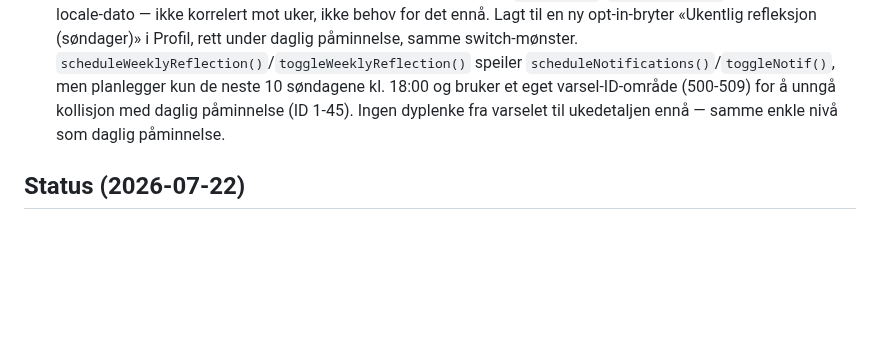
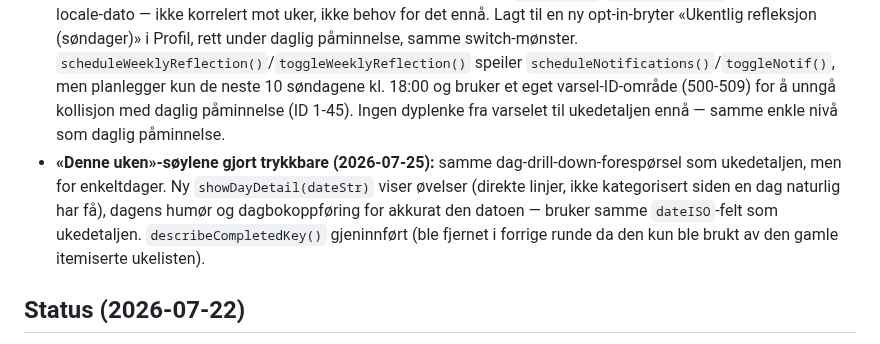
Before and after one commit to Kricliff/keelstone, a Markdown page: CLAUDE.md, the part around the change. Drawn GitHub-style; blank space fills up the shorter version.

Commit message:
Document the tappable day-bars feature

```diff
--- a/CLAUDE.md
+++ b/CLAUDE.md
@@ -91,6 +91,7 @@ Fullstendig UX-oppgradering, gjort etter research på ledende meditasjons-/menta
 - **Yoga-illustrasjoner, tre runder (2026-07-24 → 2026-07-25) — endte tilbake der runde 2 startet.** Runde 1: strekfigurer (tynne linjer + leddprikker) avvist («Vi kan ikke ha strekfigurer»). Runde 2: erstattet med HELT abstrakte animerte glyffer (buer, ringer — samme motiv som app-logoen). Runde 3: brukeren syntes de abstrakte glyffene var for vanskelige å tolke og ba om menneskelignende figurer; forsøkte fylte hoder + tykke avrundede strøk for torso/lemmer — men dette er strukturelt sett fortsatt en strekfigur (bare tykkere strøk), og brukeren avviste resultatet og ba oss gå tilbake. **Endte opp med runde 2-versjonen (abstrakte glyffer) igjen, `POSE_PATHS` i git-historikk commit `0935b70`.** **How to apply:** ikke prøv menneskefigur-illustrasjon i denne appen igjen via håndkodet SVG — det krever et visuelt tegneverktøy Claude ikke har tilgang til her, og resultatet blir alltid en strekfigur uansett strøktykkelse. Hold deg til abstrakte glyffer (buer/ringer/former), og la instruksjonsteksten (`POSE_CUES`) bære forklaringsjobben. Bevisst IKKE hentet ikoner fra nettet i noen runde (uklar lisensiering for kommersiell App Store-bruk). Positur-varighetene ble kortet ned fra 45-60 sek til 15-30 sek (brukeren: «umulig å måtte holde disse positurene så lenge») i `YOGA_ROUTINES_DEF` og står fast.
 - **Humørvalg fikk reell funksjon (2026-07-25):** `setMood()` var tidligere en stille lagring uten synlig konsekvens. Nå: lavt humør (1-2) åpner en støttende modal med snarvei til boksepusting, høyt humør (4-5) åpner en modal med snarvei til mestringsloggen (`openMasteryLog()`), nøytralt (3) gir bare en kort toast for å unngå daglig prompt-tretthet.
 - **Ukedetalj-modalen gjort kompakt + humør/dagbok lagt til + ukentlig refleksjonsvarsel (2026-07-25).** Brukeren påpekte at den nye ukedetalj-listen (én kort per fullført øvelse) fort ble uoversiktlig i en aktiv uke. `showWeekDetail()` viser nå en kategorifordeling (samme `.catBarRow`-mønster som «Balanse mellom kategoriene», pluss en egen yoga-rad) i stedet for én rad per enkeltøvelse — maks ~5 rader uansett hvor mange økter som er fullført. Lagt til en 7-dagers humørstripe (leser `state.checkins`, som allerede er ISO-datert) og et antall dagboknotater for uken. **Datoformat-inkonsekvens løst for dagbok:** `state.journal`-oppføringer fikk et nytt `dateISO`-felt (`todayStr()`) ved siden av det eksisterende locale-formaterte `date`-feltet (kun til visning), siden ukesfiltrering trenger et sammenlignbart ISO-datointervall. `state.wins`/`state.reframes` har fortsatt KUN locale-dato — ikke korrelert mot uker, ikke behov for det ennå. Lagt til en ny opt-in-bryter «Ukentlig refleksjon (søndager)» i Profil, rett under daglig påminnelse, samme switch-mønster. `scheduleWeeklyReflection()`/`toggleWeeklyReflection()` speiler `scheduleNotifications()`/`toggleNotif()`, men planlegger kun de neste 10 søndagene kl. 18:00 og bruker et eget varsel-ID-område (500-509) for å unngå kollisjon med daglig påminnelse (ID 1-45). Ingen dyplenke fra varselet til ukedetaljen ennå — samme enkle nivå som daglig påminnelse.
+- **«Denne uken»-søylene gjort trykkbare (2026-07-25):** samme dag-drill-down-forespørsel som ukedetaljen, men for enkeltdager. Ny `showDayDetail(dateStr)` viser øvelser (direkte linjer, ikke kategorisert siden en dag naturlig har få), dagens humør og dagbokoppføring for akkurat den datoen — bruker samme `dateISO`-felt som ukedetaljen. `describeCompletedKey()` gjeninnført (ble fjernet i forrige runde da den kun ble brukt av den gamle itemiserte ukelisten).
 
 ## Status (2026-07-22)
 
```
